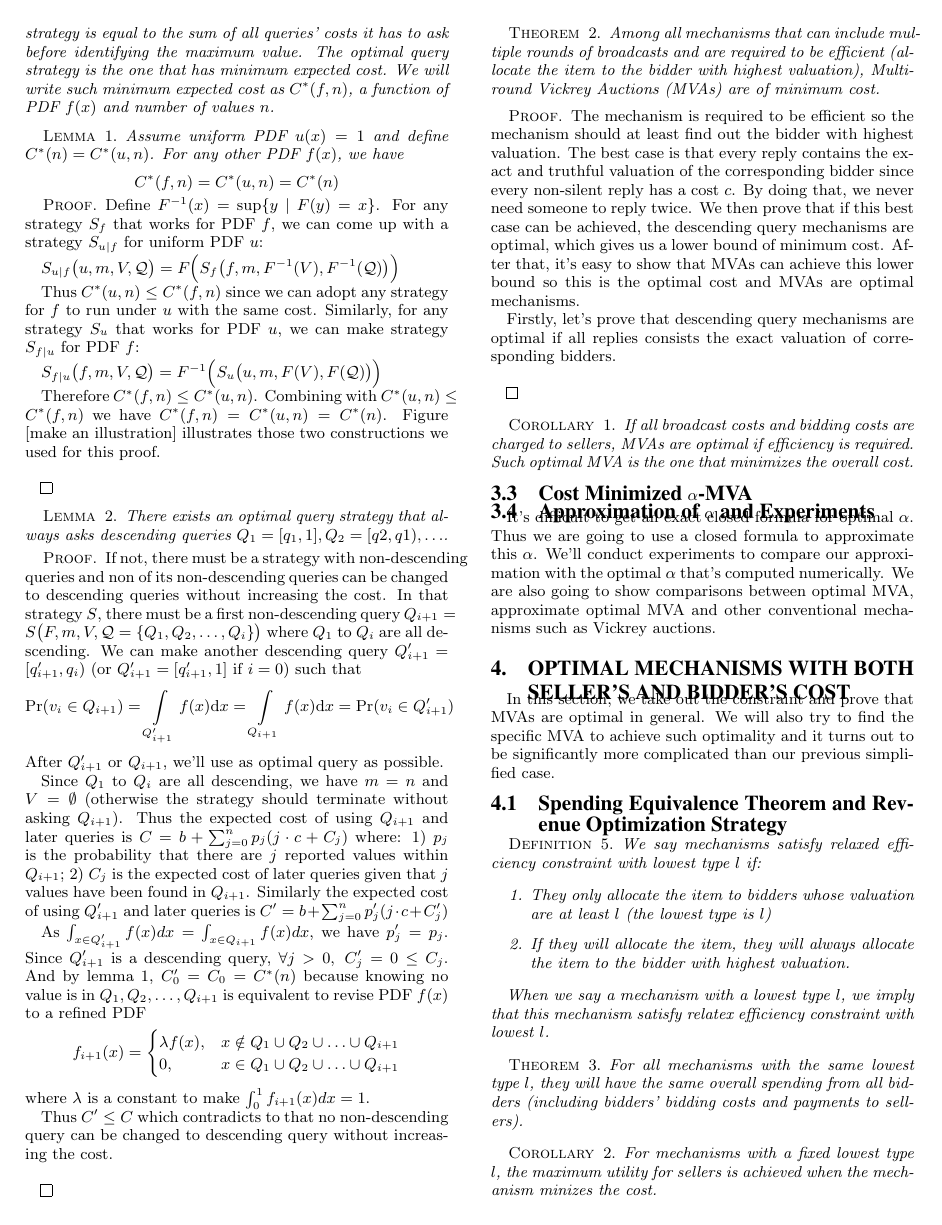
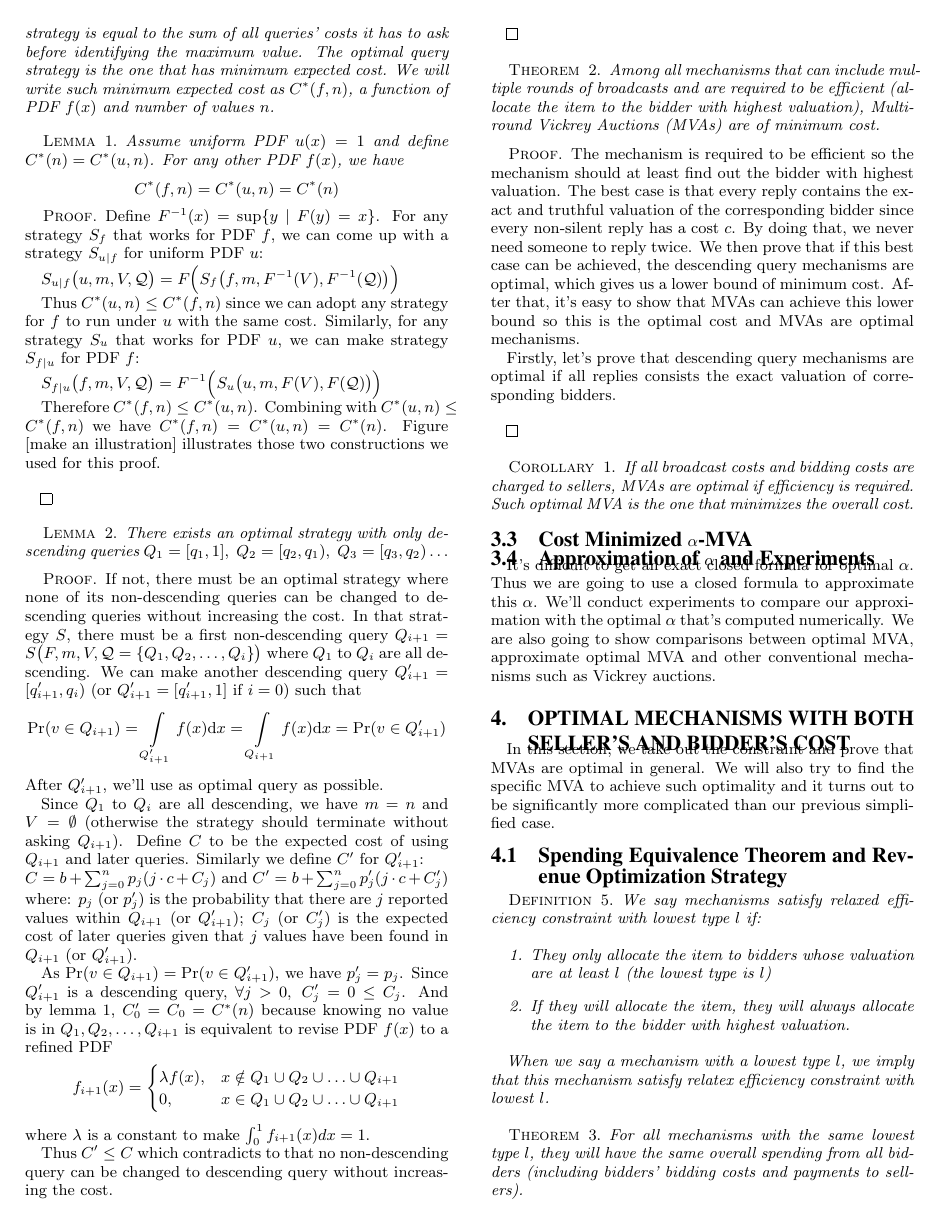
Before and after one commit to SpaceFlyer/MVA, a LaTeX document (paper.tex, which reads efficient.tex): page 3 of 4. Compiled offline with pdfLaTeX.

Commit message:
Finished descending queries optimality lemma

```diff
--- a/efficient.tex
+++ b/efficient.tex
@@ -185,14 +185,14 @@ illustrates those two constructions we used for this proof.
 
 \begin{lemma}
 
-There exists an optimal query strategy that always asks descending queries
-$Q_1 = [q_1, 1], Q_2 = [q2, q1), \ldots$.
+There exists an optimal strategy with only descending queries
+$Q_1 = [q_1, 1], ~Q_2 = [q_2, q_1), ~Q_3 = [q_3, q_2)\ldots$
 
 \end{lemma}
 
 \begin{proof}
 
-If not, there must be a strategy with non-descending queries and non of its
+If not, there must be an optimal strategy where none of its
 non-descending queries can be changed to descending queries without increasing
 the cost. In that strategy $S$, there must be a first non-descending query
 $Q_{i+1} = S\big(F, m, V, \mathcal Q = \{Q_1, Q_2, \ldots, Q_i\}\big)$ where
@@ -200,26 +200,31 @@ $Q_1$ to $Q_i$ are all descending.  We can make another descending query
 $Q'_{i+1} = [q'_{i+1}, q_i)$ (or $Q'_{i+1} = [q'_{i+1}, 1]$ if $i = 0$) such
 that
 \[
-\Pr(v_i \in Q_{i+1}) = \int \limits_{Q'_{i+1}} f(x) \mathrm d x = \int \limits_{Q_{i+1}} f(x) \mathrm d x = \Pr(v_i \in Q'_{i+1})
+\Pr(v \in Q_{i+1}) = \int \limits_{Q'_{i+1}} f(x) \mathrm d x = \int \limits_{Q_{i+1}} f(x) \mathrm d x = \Pr(v \in Q'_{i+1})
 \]
-After $Q'_{i+1}$ or $Q_{i+1}$, we'll use as optimal query as
+After $Q'_{i+1}$, we'll use as optimal query as
 possible.
 
 Since $Q_1$ to $Q_i$ are all descending, we have $m = n$ and $V = \emptyset$ (otherwise
 the strategy should terminate without asking $Q_{i+1}$).
-Thus the expected cost of using $Q_{i+1}$ and later queries is
+Define $C$ to be the expected cost of using $Q_{i+1}$ and later queries. Similarly we define $C'$ for $Q'_{i+1}$:\\
 $
 C = b + \sum_{j=0}^n p_j ( j \cdot c + C_j)
 $
-where: 1) $p_j$ is the probability that there are $j$ reported values within $Q_{i+1}$;
-2) $C_j$ is the expected cost of later queries given that $j$ values have been
-found in $Q_{i+1}$. Similarly the expected cost of using $Q'_{i+1}$ and later queries is
+and
 $
 C' = b + \sum_{j=0}^n p'_j ( j \cdot c + C'_j)
 $
+where:
+%\begin{enumerate}
+%\item
+$p_j$ (or $p'_j$) is the probability that there are $j$ reported values within $Q_{i+1}$ (or $Q'_{i+1}$);
+%\item
+$C_j$ (or $C'_j$) is the expected cost of later queries given that $j$ values have been
+found in $Q_{i+1}$ (or $Q'_{i+1}$).
+%\end{enumerate}
 
-As $ \int_{x \in Q'_{i+1}}
-f(x) dx = \int_{x \in Q_{i+1}} f(x) dx $, we have $p'_j = p_j$. Since $Q'_{i+1}$ is a
+As $\Pr(v \in Q_{i+1}) = \Pr(v \in Q'_{i+1})$, we have $p'_j = p_j$. Since $Q'_{i+1}$ is a
 descending query, $\forall j > 0, ~C'_j = 0 \leq C_j$. And by lemma \ref{lemma:uniform},
 $C'_0 = C_0 = C^*(n)$ because knowing no value is in $Q_1, Q_2, \ldots, Q_{i+1}$ is equivalent
 to revise PDF $f(x)$ to a refined PDF
```
Also changed, not shown: paper.pdf, 1 other file.
